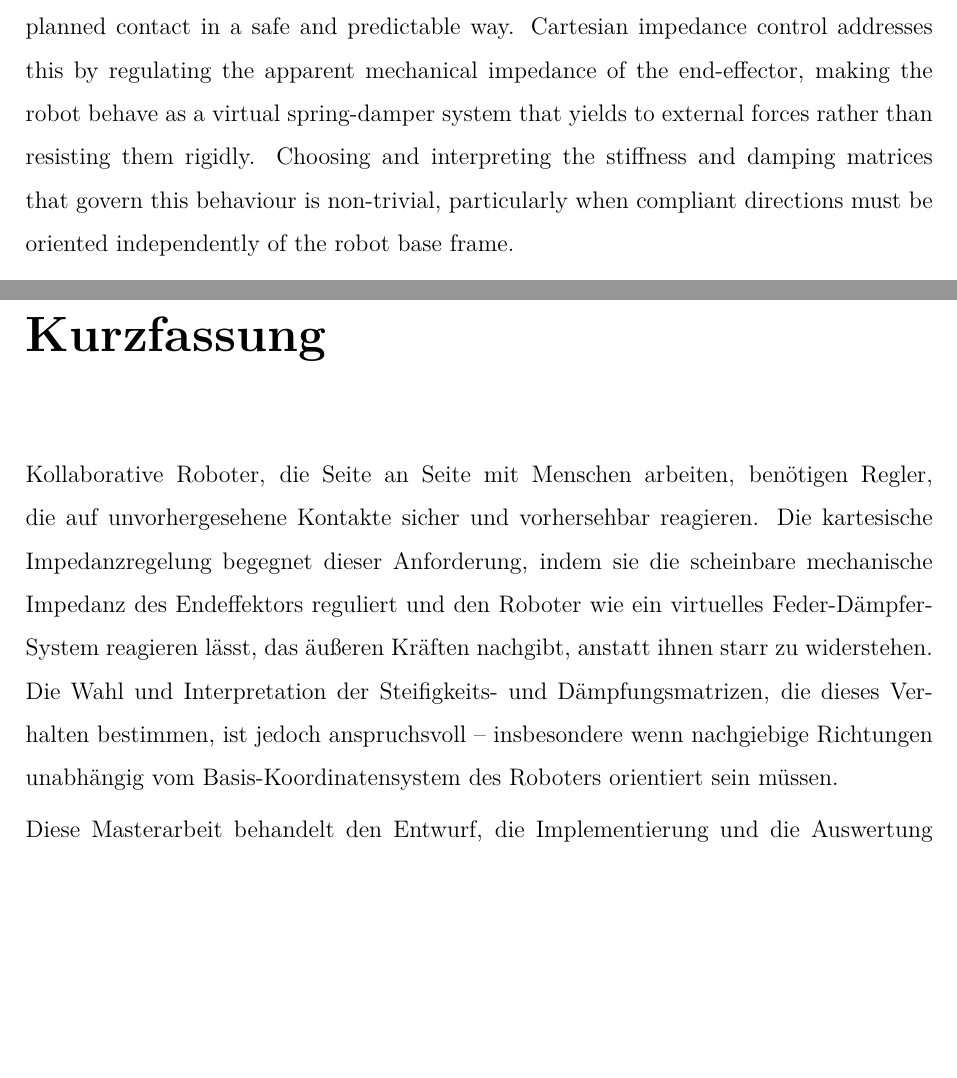
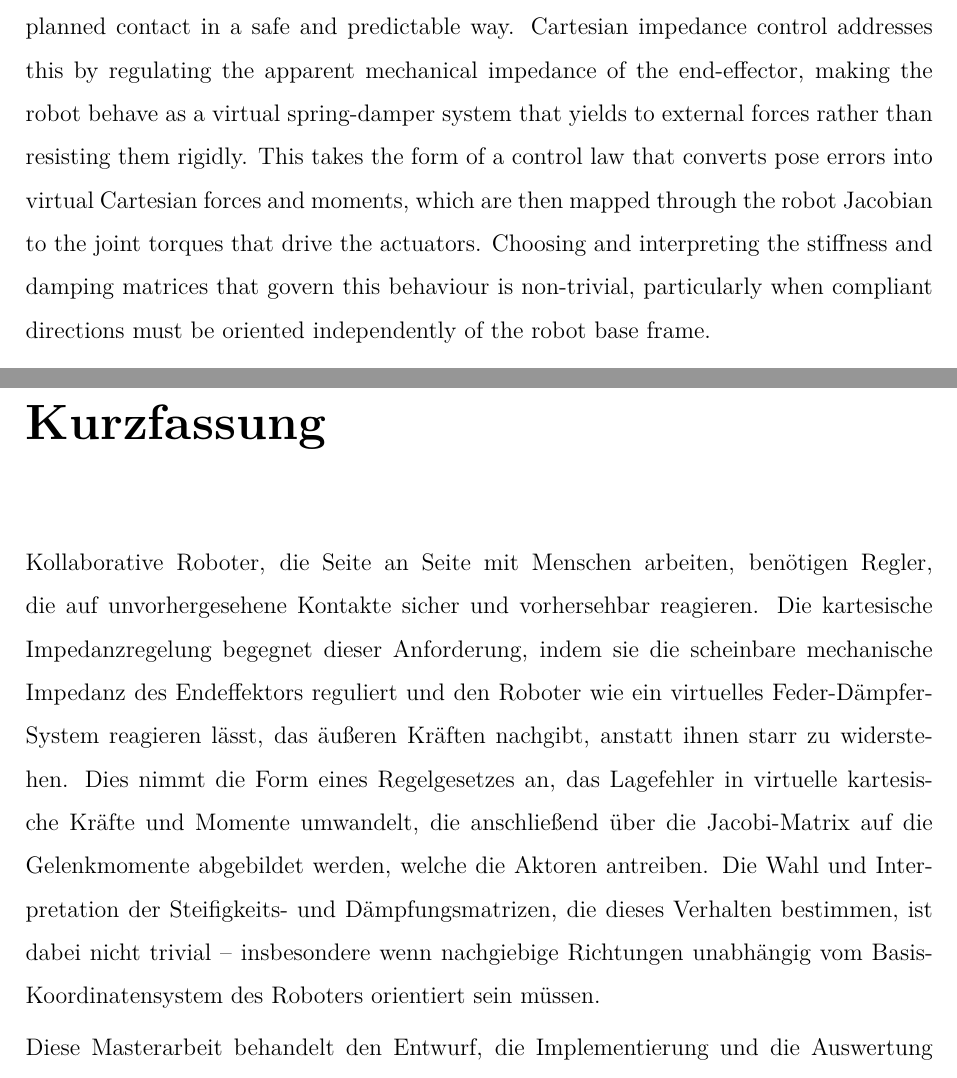
Before and after one commit to heykel95-lab/MyOwn, a LaTeX thesis (Thesis.tex, which reads frontmatter/abstract.tex, frontmatter/kurzfassung.tex): two parts of pages 3 and 4 of 105 before the commit and two parts of pages 3 and 4 of 106 after it, joined at a grey line, cut so that both start at the same text, the shorter picture padded with empty space. Compiled offline with pdfLaTeX.

Commit message:
Expand intro paragraph in abstract and kurzfassung with Jacobian mapping and stiffness matrix challenge
Co-Authored-By: Claude Sonnet 4.6 <noreply@anthropic.com>

```diff
--- a/frontmatter/abstract.tex
+++ b/frontmatter/abstract.tex
@@ -1,7 +1,7 @@
 \chapter*{Abstract}
 \addcontentsline{toc}{chapter}{Abstract}
 
-Collaborative robots working alongside humans require controllers that respond to unplanned contact in a safe and predictable way. Cartesian impedance control addresses this by regulating the apparent mechanical impedance of the end-effector, making the robot behave as a virtual spring-damper system that yields to external forces rather than resisting them rigidly. Choosing and interpreting the stiffness and damping matrices that govern this behaviour is non-trivial, particularly when compliant directions must be oriented independently of the robot base frame.
+Collaborative robots working alongside humans require controllers that respond to unplanned contact in a safe and predictable way. Cartesian impedance control addresses this by regulating the apparent mechanical impedance of the end-effector, making the robot behave as a virtual spring-damper system that yields to external forces rather than resisting them rigidly. This takes the form of a control law that converts pose errors into virtual Cartesian forces and moments, which are then mapped through the robot Jacobian to the joint torques that drive the actuators. Choosing and interpreting the stiffness and damping matrices that govern this behaviour is non-trivial, particularly when compliant directions must be oriented independently of the robot base frame.
 
 This thesis investigates the design, implementation, and evaluation of a real-time
 Cartesian impedance controller for the Franka Emika Panda, a redundant 7-\abbr{DOF}
--- a/frontmatter/kurzfassung.tex
+++ b/frontmatter/kurzfassung.tex
@@ -1,7 +1,7 @@
 \chapter*{Kurzfassung}
 \addcontentsline{toc}{chapter}{Kurzfassung}
 
-Kollaborative Roboter, die Seite an Seite mit Menschen arbeiten, ben\"otigen Regler, die auf unvorhergesehene Kontakte sicher und vorhersehbar reagieren. Die kartesische Impedanzregelung begegnet dieser Anforderung, indem sie die scheinbare mechanische Impedanz des Endeffektors reguliert und den Roboter wie ein virtuelles Feder-D\"ampfer-System reagieren l\"asst, das \"au\ss{}eren Kr\"aften nachgibt, anstatt ihnen starr zu widerstehen. Die Wahl und Interpretation der Steifigkeits- und D\"ampfungsmatrizen, die dieses Verhalten bestimmen, ist jedoch anspruchsvoll -- insbesondere wenn nachgiebige Richtungen unabh\"angig vom Basis-Koordinatensystem des Roboters orientiert sein m\"ussen.
+Kollaborative Roboter, die Seite an Seite mit Menschen arbeiten, ben\"otigen Regler, die auf unvorhergesehene Kontakte sicher und vorhersehbar reagieren. Die kartesische Impedanzregelung begegnet dieser Anforderung, indem sie die scheinbare mechanische Impedanz des Endeffektors reguliert und den Roboter wie ein virtuelles Feder-D\"ampfer-System reagieren l\"asst, das \"au\ss{}eren Kr\"aften nachgibt, anstatt ihnen starr zu widerstehen. Dies nimmt die Form eines Regelgesetzes an, das Lagefehler in virtuelle kartesische Kr\"afte und Momente umwandelt, die anschlie\ss{}end \"uber die Jacobi-Matrix auf die Gelenkmomente abgebildet werden, welche die Aktoren antreiben. Die Wahl und Interpretation der Steifigkeits- und D\"ampfungsmatrizen, die dieses Verhalten bestimmen, ist dabei nicht trivial -- insbesondere wenn nachgiebige Richtungen unabh\"angig vom Basis-Koordinatensystem des Roboters orientiert sein m\"ussen.
 
 Diese Masterarbeit behandelt den Entwurf, die Implementierung und die Auswertung eines kartesischen Echtzeit-Impedanzreglers f\"ur den Franka Emika Panda, einen redundanten kollaborativen 7-Gelenk-Roboter. Der Regler soll ein nachgiebiges Verhalten im kartesischen Raum erzeugen und zugleich den Zusammenhang zwischen Lagefehler, Impedanzkr\"aften und -momenten, Jacobi-Matrix und Gelenkmomenten nachvollziehbar machen. Die Formulierung verwendet Steifigkeits- und D\"ampfungsmatrizen im Endeffektor-Koordinatensystem und transformiert sie in das Basis-Koordinatensystem.
 
```
